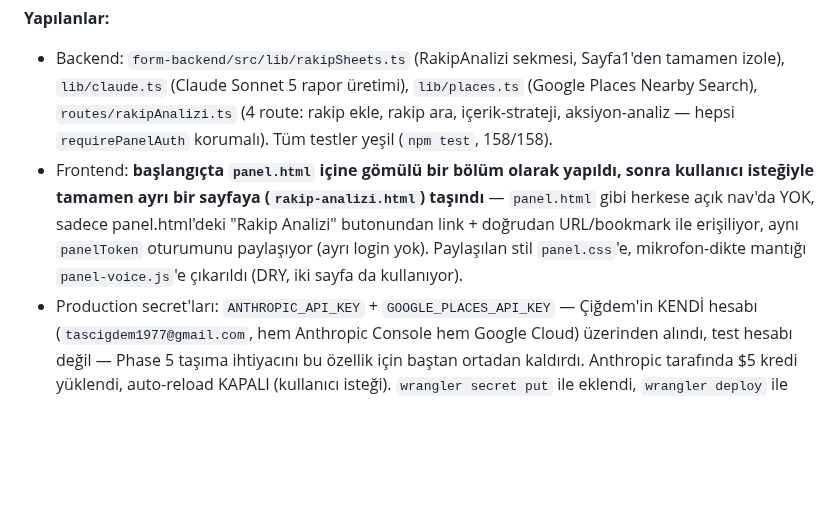
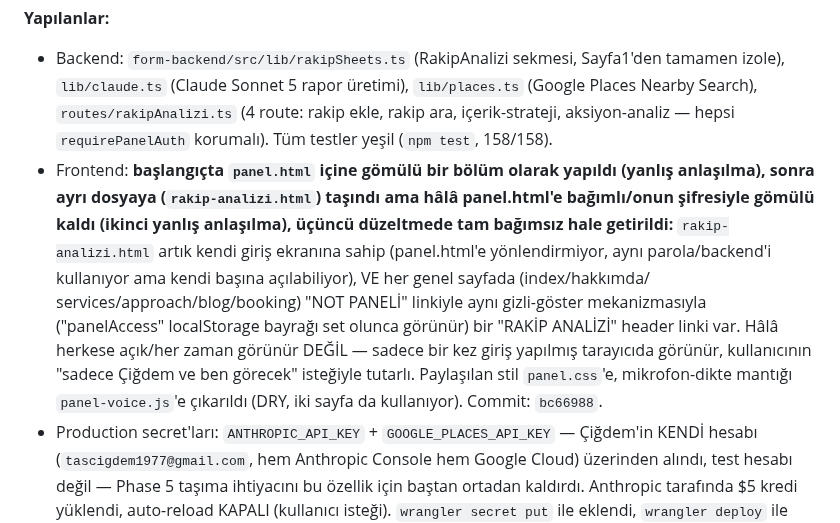
Before and after one commit to engintas243524/cigdem-tas-talk-and-heal, a Markdown page: INTEGRASYON_TODO.md, the part around the change. Rendered like a GitHub page; blank space fills up the shorter version.

Commit message:
Correct INTEGRASYON_TODO.md: Rakip Analizi is now fully independent, not panel.html-dependent

```diff
--- a/INTEGRASYON_TODO.md
+++ b/INTEGRASYON_TODO.md
@@ -1212,12 +1212,17 @@ deploy edildi. Git commit sırası: `a5de68c`→`5d4f5f8` (form-backend + panel.
   izole), `lib/claude.ts` (Claude Sonnet 5 rapor üretimi), `lib/places.ts` (Google Places Nearby
   Search), `routes/rakipAnalizi.ts` (4 route: rakip ekle, rakip ara, içerik-strateji,
   aksiyon-analiz — hepsi `requirePanelAuth` korumalı). Tüm testler yeşil (`npm test`, 158/158).
-- Frontend: **başlangıçta `panel.html` içine gömülü bir bölüm olarak yapıldı, sonra kullanıcı
-  isteğiyle tamamen ayrı bir sayfaya (`rakip-analizi.html`) taşındı** — `panel.html` gibi
-  herkese açık nav'da YOK, sadece panel.html'deki "Rakip Analizi" butonundan link + doğrudan
-  URL/bookmark ile erişiliyor, aynı `panelToken` oturumunu paylaşıyor (ayrı login yok). Paylaşılan
-  stil `panel.css`'e, mikrofon-dikte mantığı `panel-voice.js`'e çıkarıldı (DRY, iki sayfa da
-  kullanıyor).
+- Frontend: **başlangıçta `panel.html` içine gömülü bir bölüm olarak yapıldı (yanlış anlaşılma),
+  sonra ayrı dosyaya (`rakip-analizi.html`) taşındı ama hâlâ panel.html'e bağımlı/onun şifresiyle
+  gömülü kaldı (ikinci yanlış anlaşılma), üçüncü düzeltmede tam bağımsız hale getirildi:**
+  `rakip-analizi.html` artık kendi giriş ekranına sahip (panel.html'e yönlendirmiyor, aynı
+  parola/backend'i kullanıyor ama kendi başına açılabiliyor), VE her genel sayfada (index/hakkımda/
+  services/approach/blog/booking) "NOT PANELİ" linkiyle aynı gizli-göster mekanizmasıyla
+  ("panelAccess" localStorage bayrağı set olunca görünür) bir "RAKİP ANALİZİ" header linki var.
+  Hâlâ herkese açık/her zaman görünür DEĞİL — sadece bir kez giriş yapılmış tarayıcıda görünür,
+  kullanıcının "sadece Çiğdem ve ben görecek" isteğiyle tutarlı. Paylaşılan stil `panel.css`'e,
+  mikrofon-dikte mantığı `panel-voice.js`'e çıkarıldı (DRY, iki sayfa da kullanıyor). Commit:
+  `bc66988`.
 - Production secret'ları: `ANTHROPIC_API_KEY` + `GOOGLE_PLACES_API_KEY` — Çiğdem'in KENDİ hesabı
   (`tascigdem1977@gmail.com`, hem Anthropic Console hem Google Cloud) üzerinden alındı, test
   hesabı değil — Phase 5 taşıma ihtiyacını bu özellik için baştan ortadan kaldırdı. Anthropic
```
